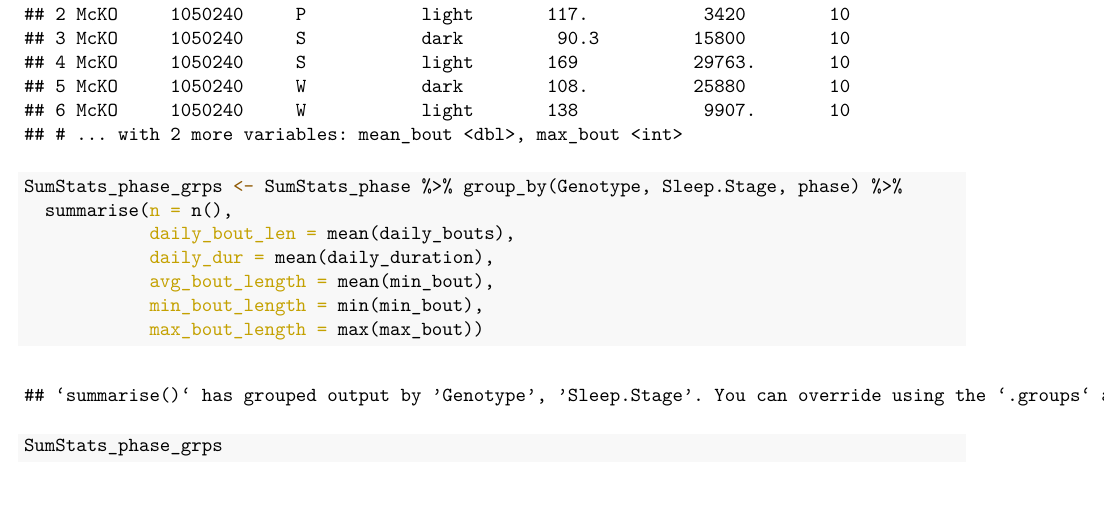
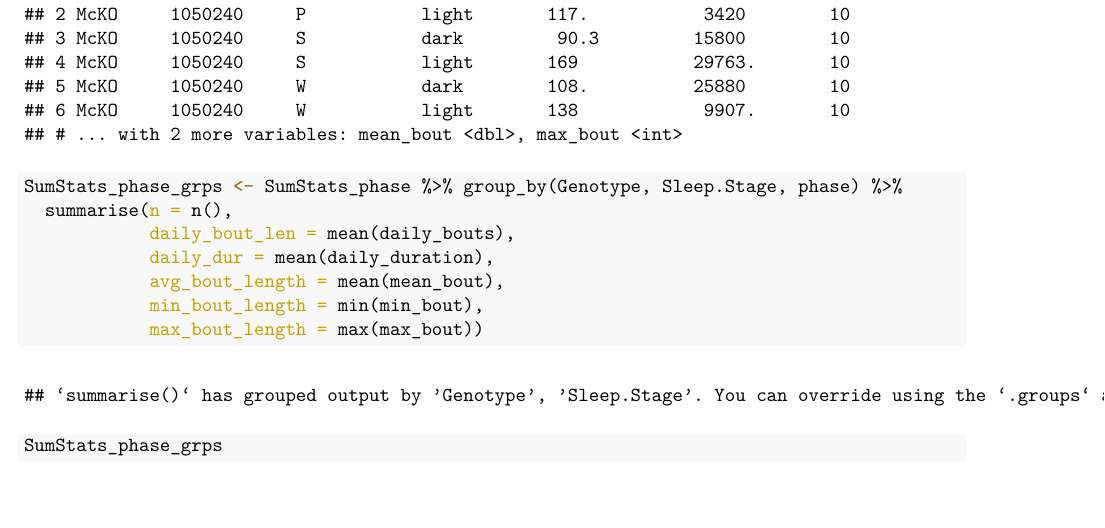
Before and after one commit to ctberezin/Vigh-manu1, an R Markdown document (R/Sleep-bouts-analysis.Rmd): part of page 2 of 12, cut so that both start at the same text. The pictures show the output file R/Sleep-bouts-analysis.pdf that the author committed with the source.

Commit message:
reknit bout analysis

```diff
--- a/R/Sleep-bouts-analysis.Rmd
+++ b/R/Sleep-bouts-analysis.Rmd
@@ -53,7 +53,7 @@
   summarise(n = n(),
             daily_bout_len = mean(daily_bouts),
             daily_dur = mean(daily_duration),
-            avg_bout_length = mean(min_bout),
+            avg_bout_length = mean(mean_bout),
             min_bout_length = min(min_bout),
             max_bout_length = max(max_bout))
 SumStats_phase_grps
```
Also changed, not shown: R/Sleep-bouts-analysis.pdf.
